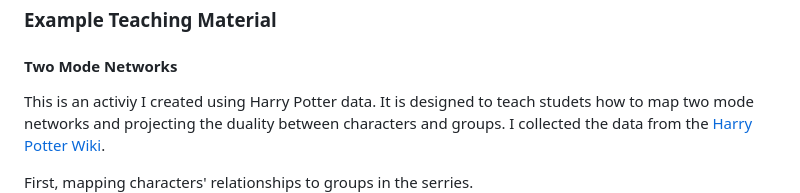
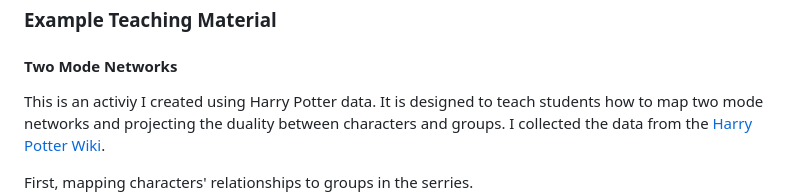
Before and after one commit to Tom-R-Leppard/Tom-R-Leppard.github.io, a Markdown page: README.md, the part around the change. Rendered like a GitHub page.

```diff
--- a/README.md
+++ b/README.md
@@ -36,7 +36,7 @@ I study how social inequalities influence young people’s access to and returns
 
 ### Example Teaching Material
 #### Two Mode Networks
-This is an activiy I created using Harry Potter data. It is designed to teach studets how to map two mode networks and projecting the duality between characters and groups. I collected the data from the [Harry Potter Wiki](https://harrypotter.fandom.com/wiki/Main_Page).
+This is an activiy I created using Harry Potter data. It is designed to teach students how to map two mode networks and projecting the duality between characters and groups. I collected the data from the [Harry Potter Wiki](https://harrypotter.fandom.com/wiki/Main_Page).
 
 First, mapping characters' relationships to groups in the serries.
 ![Harry Potter Two Mode](/asset/HP_Two_Mode.png)
```
